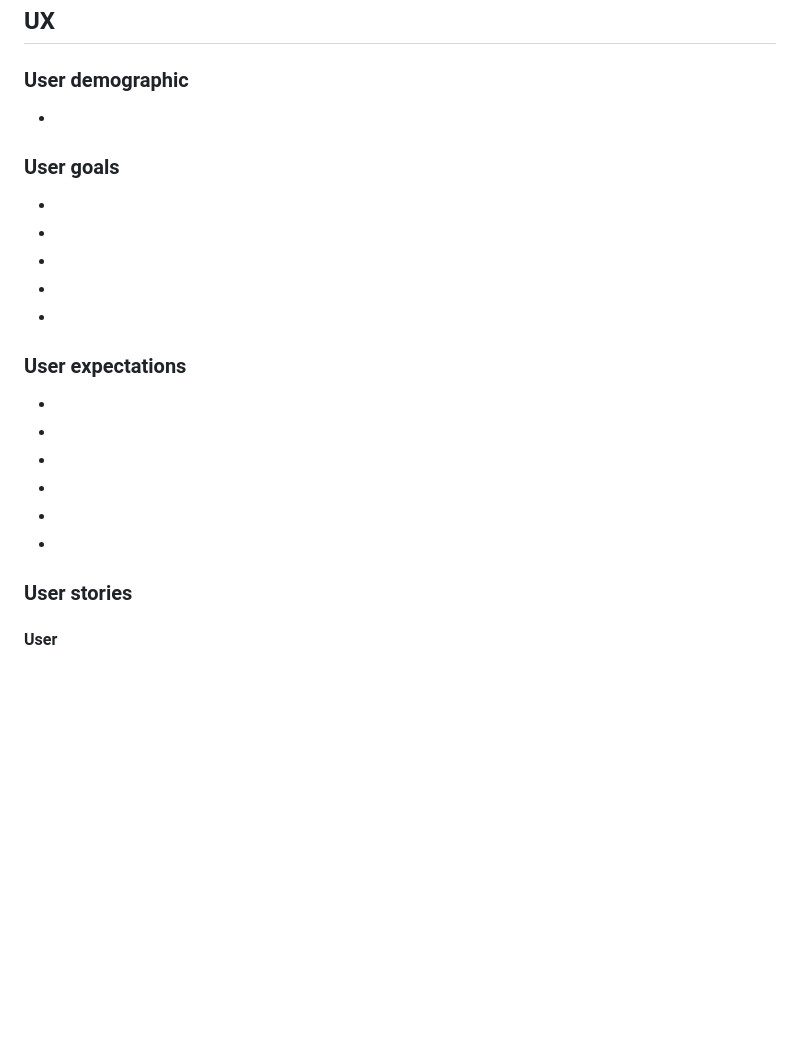
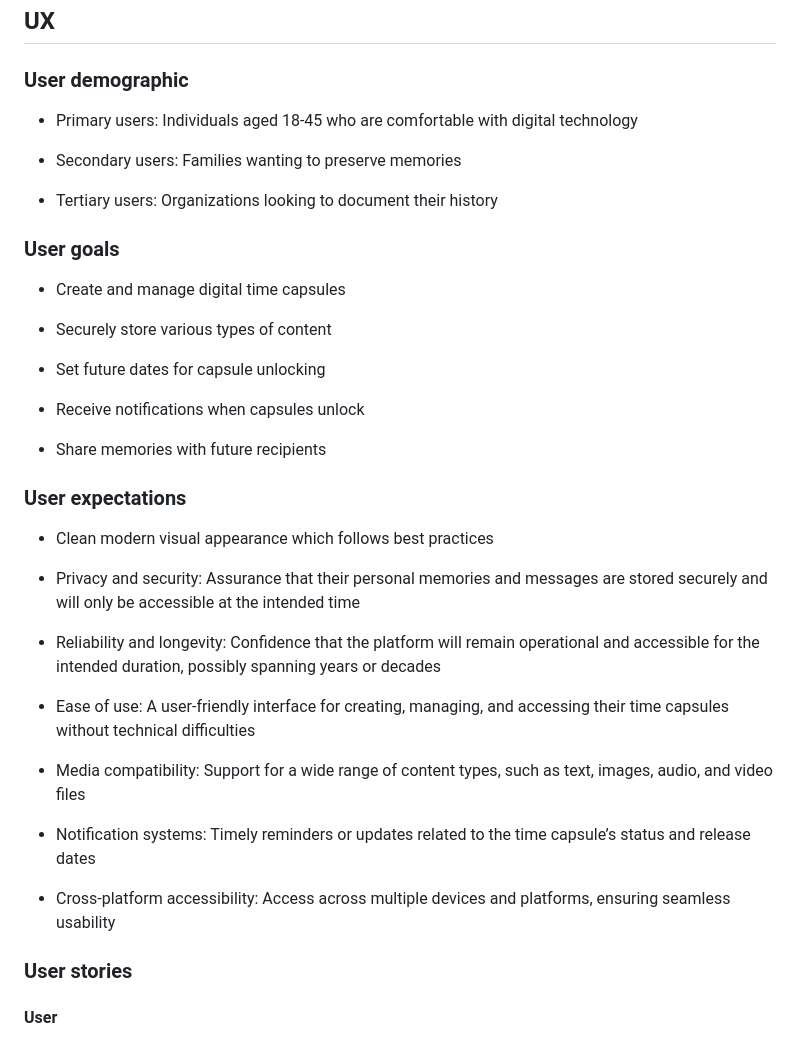
Before and after one commit to alexstrauch/everpast, a Markdown page: README.md, the part around the change. Rendered like a GitHub page; blank space fills up the shorter version.

Commit message:
docs: Add user demo, user goals & user expectations to README

```diff
--- a/README.md
+++ b/README.md
@@ -58,33 +58,39 @@
 
 ### User demographic
 
--
+- Primary users: Individuals aged 18-45 who are comfortable with digital technology
+
+- Secondary users: Families wanting to preserve memories
+
+- Tertiary users: Organizations looking to document their history
 
 ### User goals
 
--
+- Create and manage digital time capsules
 
--
+- Securely store various types of content
 
--
+- Set future dates for capsule unlocking
 
--
+- Receive notifications when capsules unlock
 
--
+- Share memories with future recipients
 
 ### User expectations
 
--
+- Clean modern visual appearance which follows best practices
 
--
+- Privacy and security: Assurance that their personal memories and messages are stored securely and will only be accessible at the intended time
 
--
+- Reliability and longevity: Confidence that the platform will remain operational and accessible for the intended duration, possibly spanning years or decades
 
--
+- Ease of use: A user-friendly interface for creating, managing, and accessing their time capsules without technical difficulties
 
--
+- Media compatibility: Support for a wide range of content types, such as text, images, audio, and video files
 
--
+- Notification systems: Timely reminders or updates related to the time capsule’s status and release dates
+
+- Cross-platform accessibility: Access across multiple devices and platforms, ensuring seamless usability
 
 ### User stories
 
```
